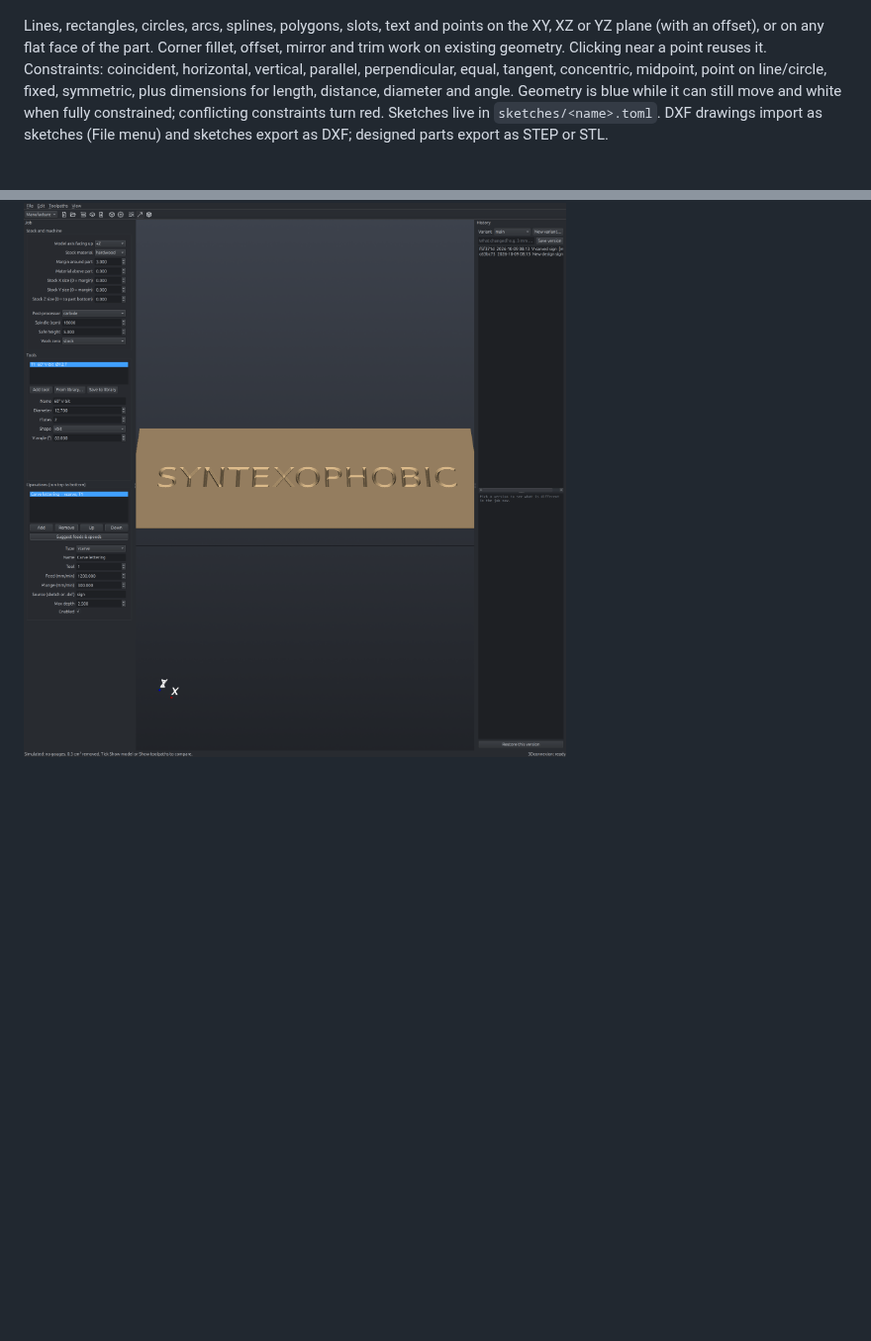
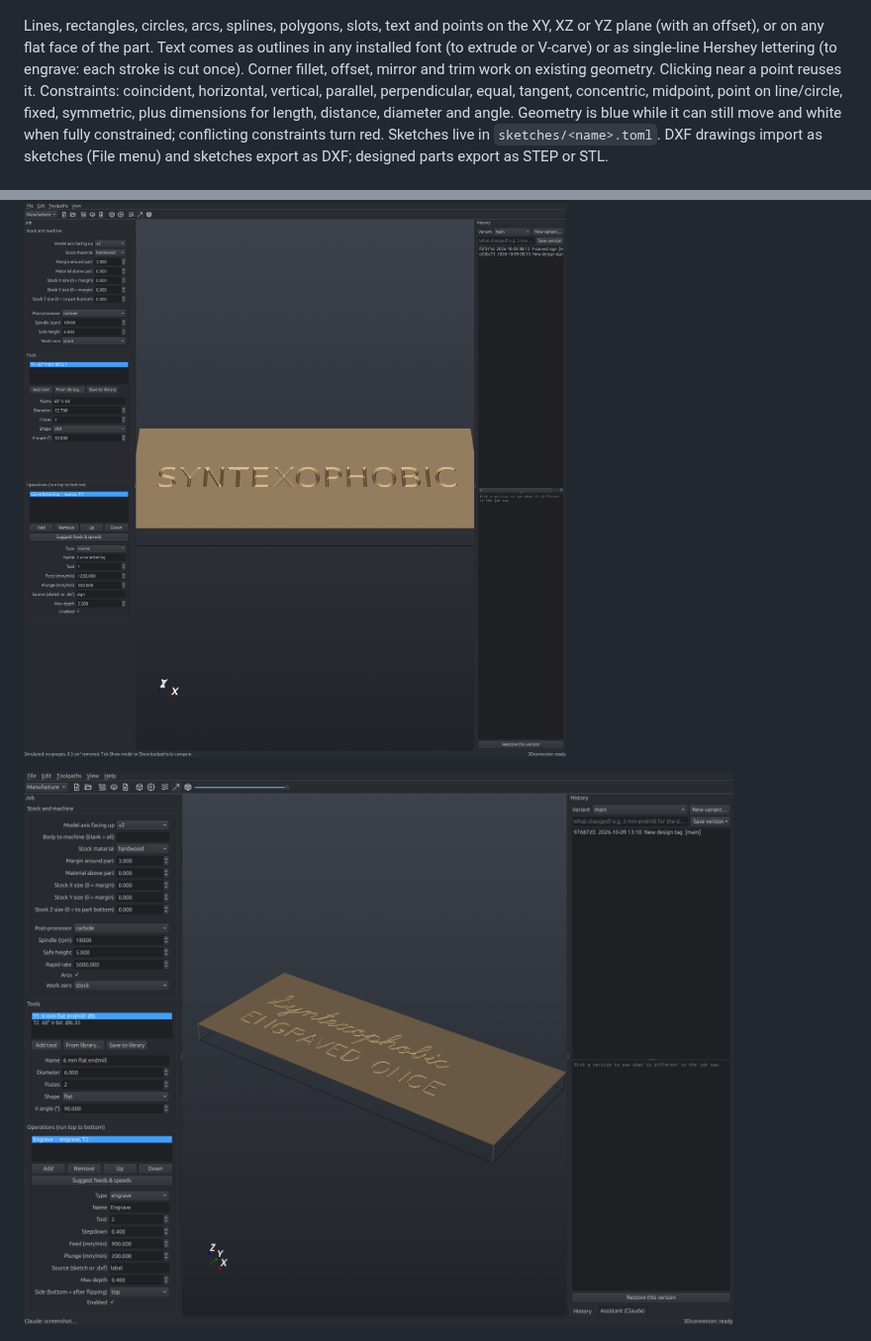
Before and after one commit to phobicdotno/syntexophobic, a Markdown page: README.md, 2 parts joined by grey strips. Shown at 99% size. Drawn GitHub-style; pictures changed too: docs/screenshots/engrave.png (added); blank space fills up the shorter version.

```diff
--- a/README.md
+++ b/README.md
@@ -102,7 +102,9 @@ again after a rebuild), or with short selectors: `|Z` (vertical edges), `#Z` (ho
 ![Sketch editor: fully constrained base sketch, the hole selected](docs/screenshots/sketch.png)
 
 Lines, rectangles, circles, arcs, splines, polygons, slots, text and points on the XY, XZ or YZ
-plane (with an offset), or on any flat face of the part. Corner fillet, offset, mirror and trim work on existing geometry.
+plane (with an offset), or on any flat face of the part. Text comes as outlines in any
+installed font (to extrude or V-carve) or as single-line Hershey lettering (to engrave: each
+stroke is cut once). Corner fillet, offset, mirror and trim work on existing geometry.
 Clicking near a point reuses it. Constraints: coincident, horizontal, vertical, parallel,
 perpendicular, equal, tangent, concentric, midpoint, point on line/circle, fixed,
 symmetric, plus dimensions for length, distance, diameter and angle. Geometry is blue while
@@ -157,6 +159,8 @@ That area, grown by the tool radius (plus *leave*), is cut out of the stock outl
 
 ![A sign V-carved with a 60° V-bit from sketch text, simulated](docs/screenshots/vcarve.png)
 
+![Single-line script and capitals engraved with a 60° V-bit, simulated](docs/screenshots/engrave.png)
+
 ![A domed cap after adaptive roughing and 3 mm ball-end parallel finishing, simulated](docs/screenshots/finish3d.png)
 
 ### Two sides
```
Also changed, not shown: CHANGELOG.md (+6 -0 lines), 9 other files.
